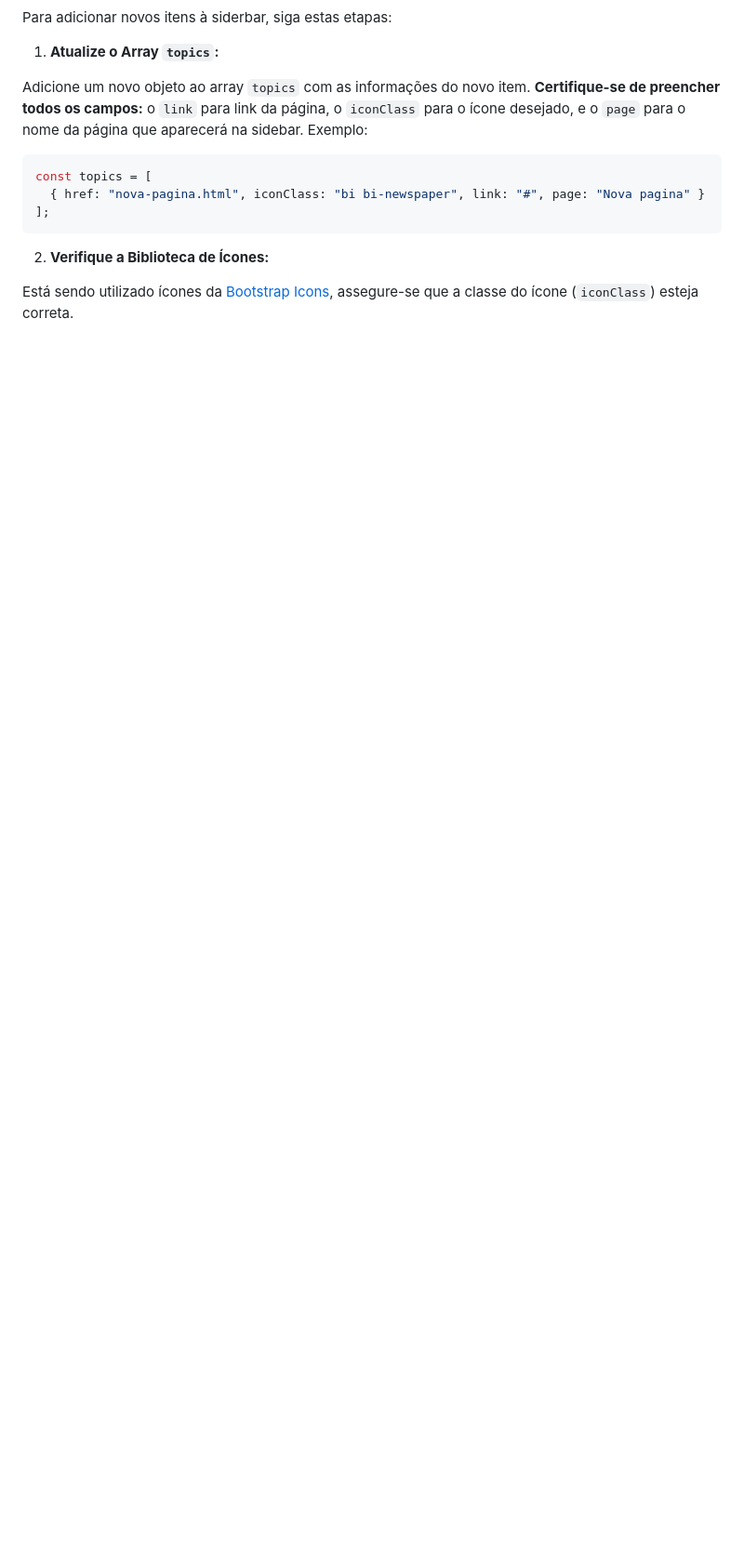
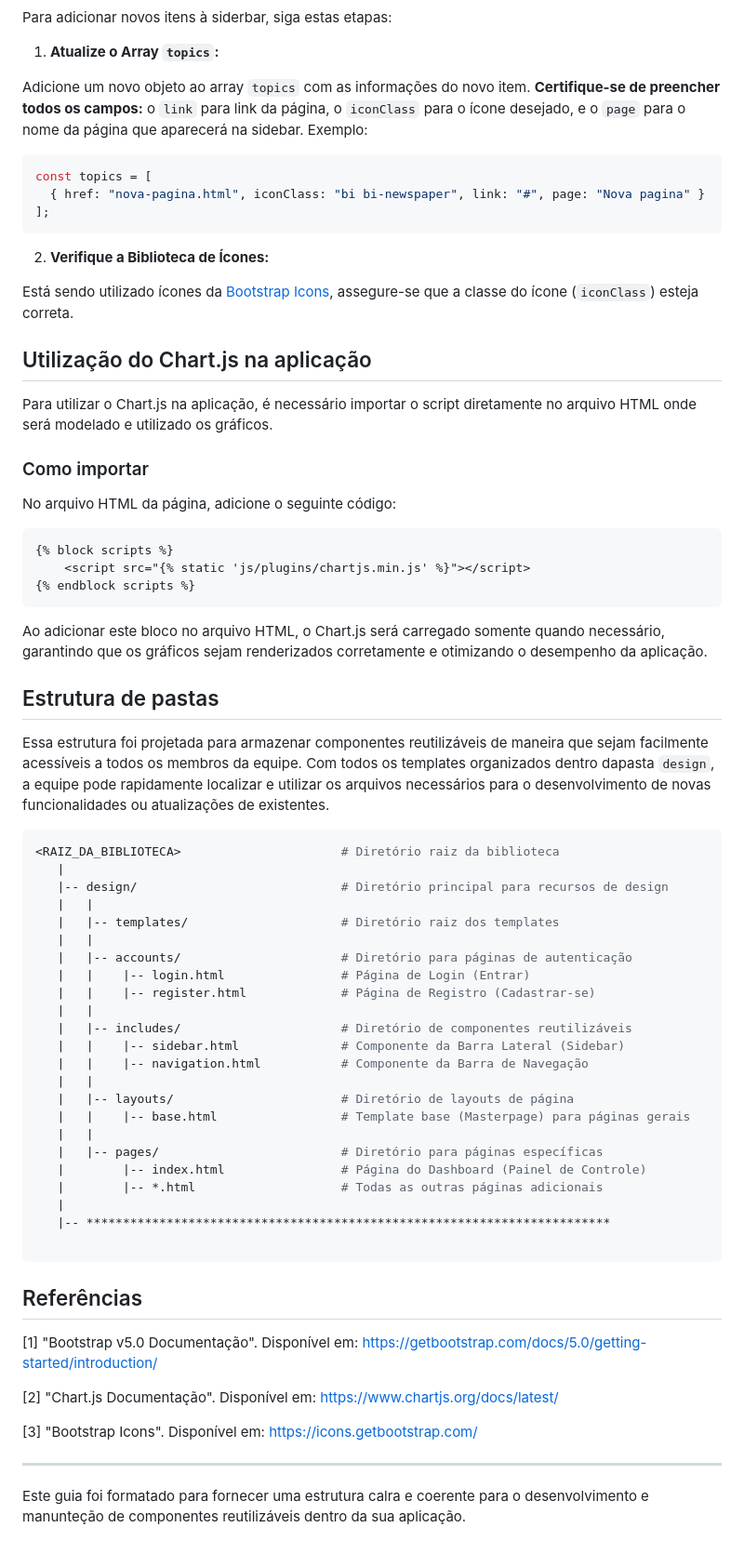
Before and after one commit to desenvolvendo-me/startup-mission-base-django, a Markdown page: design/templates/README.md, the part around the change printed below. Shown: that part at 93% size. Drawn GitHub-style; blank space fills up the shorter version.

````diff
--- a/design/templates/README.md
+++ b/design/templates/README.md
@@ -89,3 +98,60 @@ const topics = [
 2. **Verifique a Biblioteca de Ícones:**
 
 Está sendo utilizado ícones da [Bootstrap Icons](https://icons.getbootstrap.com/), assegure-se que a classe do ícone (`iconClass`) esteja correta.
+
+## Utilização do Chart.js na aplicação
+
+Para utilizar o Chart.js na aplicação, é necessário importar o script diretamente no arquivo HTML onde será modelado e utilizado os gráficos.
+
+### Como importar
+
+No arquivo HTML da página, adicione o seguinte código:
+
+```django
+{% block scripts %}
+    <script src="{% static 'js/plugins/chartjs.min.js' %}"></script>
+{% endblock scripts %}
+```
+
+Ao adicionar este bloco no arquivo HTML, o Chart.js será carregado somente quando necessário, garantindo que os gráficos sejam renderizados corretamente e otimizando o desempenho da aplicação.
+
+## Estrutura de pastas
+
+Essa estrutura foi projetada para armazenar componentes reutilizáveis de maneira que sejam facilmente acessíveis a todos os membros da equipe. Com todos os templates organizados dentro dapasta `design`, a equipe pode rapidamente localizar e utilizar os arquivos necessários para o desenvolvimento de novas funcionalidades ou atualizações de existentes.
+
+```bash
+<RAIZ_DA_BIBLIOTECA>                      # Diretório raiz da biblioteca
+   |
+   |-- design/                            # Diretório principal para recursos de design
+   |   |
+   |   |-- templates/                     # Diretório raiz dos templates
+   |   |
+   |   |-- accounts/                      # Diretório para páginas de autenticação
+   |   |    |-- login.html                # Página de Login (Entrar)
+   |   |    |-- register.html             # Página de Registro (Cadastrar-se)
+   |   |
+   |   |-- includes/                      # Diretório de componentes reutilizáveis
+   |   |    |-- sidebar.html              # Componente da Barra Lateral (Sidebar)
+   |   |    |-- navigation.html           # Componente da Barra de Navegação
+   |   |
+   |   |-- layouts/                       # Diretório de layouts de página
+   |   |    |-- base.html                 # Template base (Masterpage) para páginas gerais
+   |   |
+   |   |-- pages/                         # Diretório para páginas específicas
+   |        |-- index.html                # Página do Dashboard (Painel de Controle)
+   |        |-- *.html                    # Todas as outras páginas adicionais
+   |
+   |-- ************************************************************************
+
+```
+
+## Referências
+[1] "Bootstrap v5.0 Documentação". Disponível em: https://getbootstrap.com/docs/5.0/getting-started/introduction/
+
+[2] "Chart.js Documentação". Disponível em: https://www.chartjs.org/docs/latest/
+
+[3] "Bootstrap Icons". Disponível em: https://icons.getbootstrap.com/
+
+---
+
+Este guia foi formatado para fornecer uma estrutura calra e coerente para o desenvolvimento e manunteção de componentes reutilizáveis dentro da sua aplicação.
````
Also changed, not shown: other parts of design/templates/README.md (+19 -10 lines).
